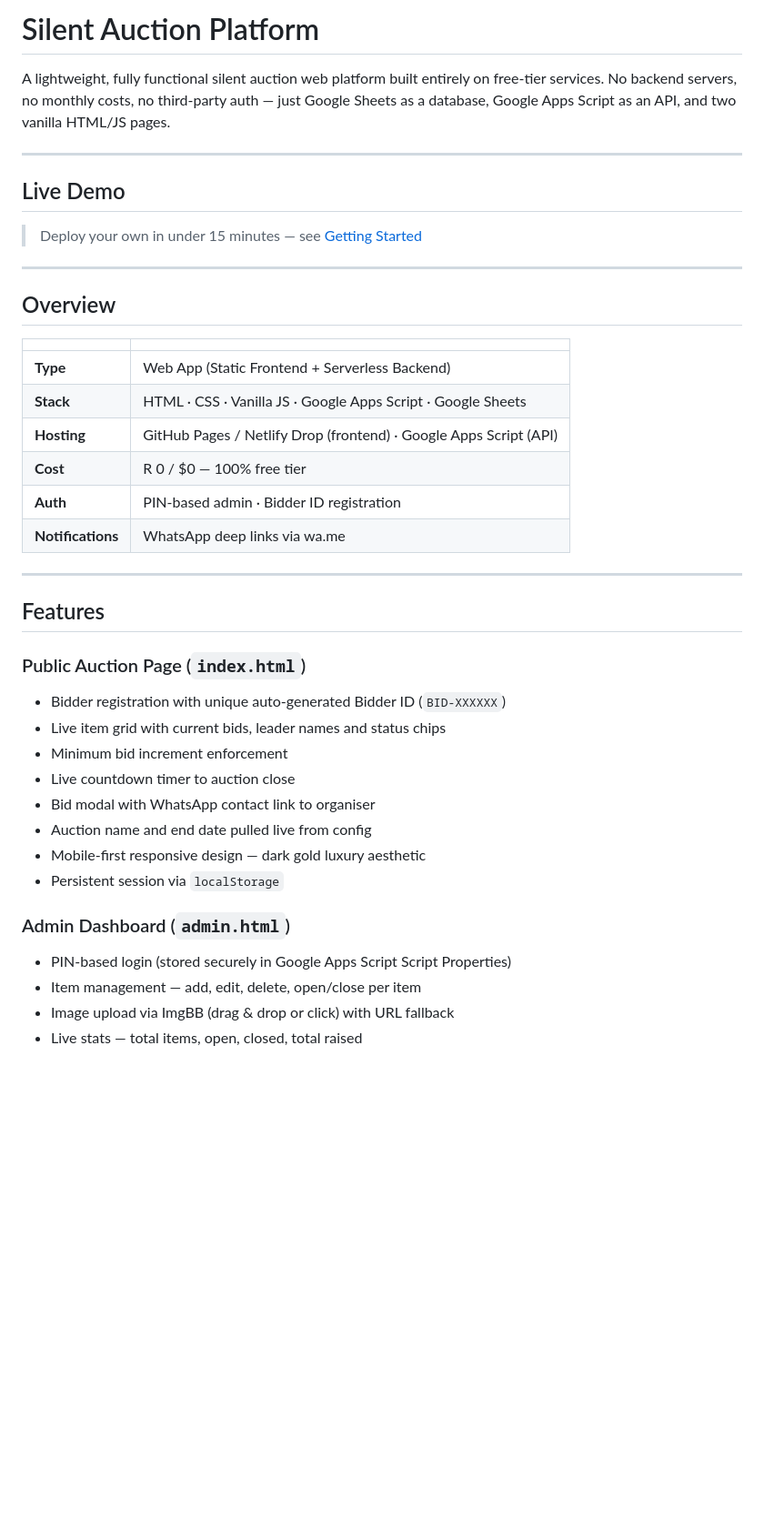
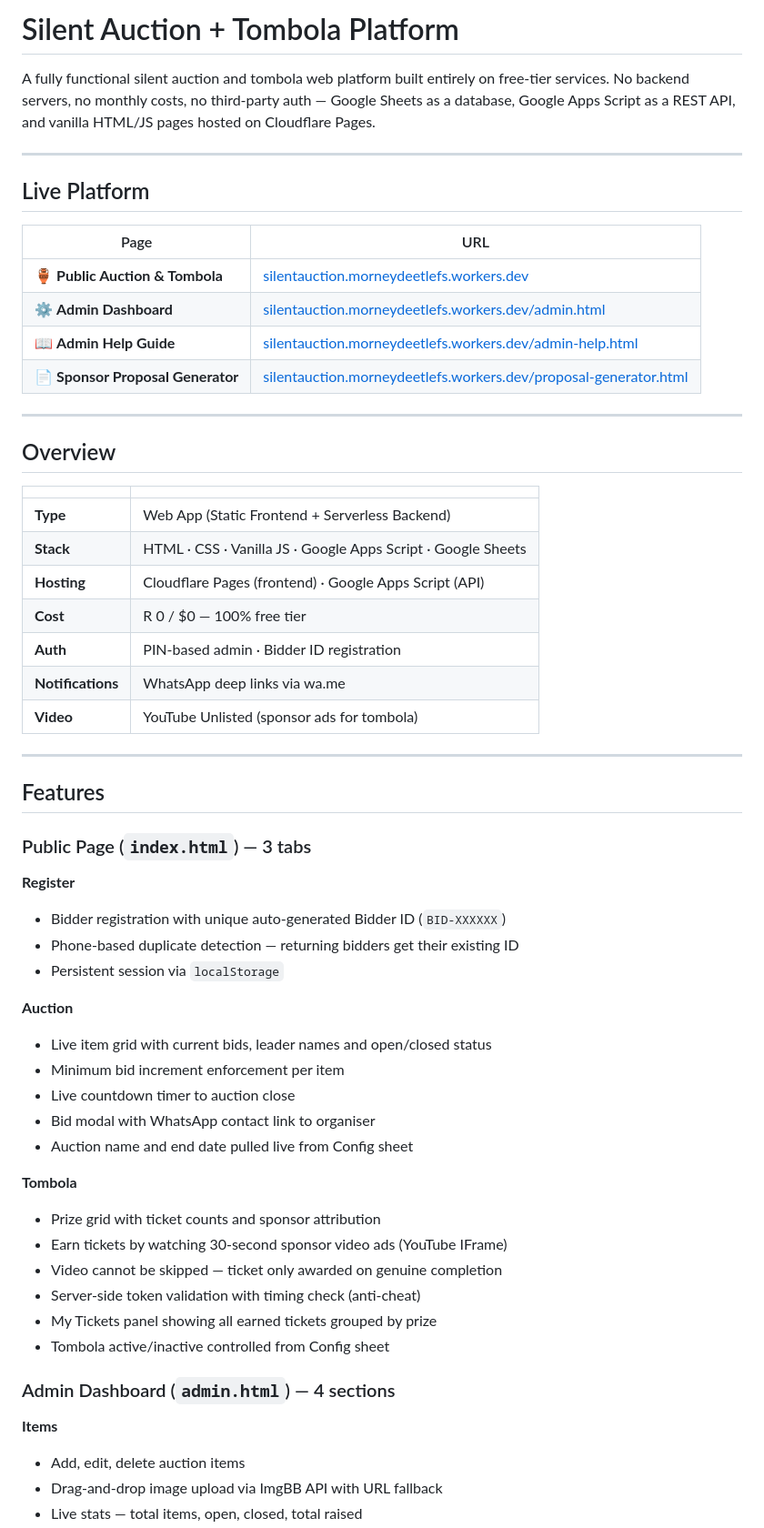
Before and after one commit to morneydeetlefs/silentAuction, a Markdown page: README.md, the part around one of its changes. Shown at 91% size. GitHub-like rendering; blank space fills up the shorter version.

```diff
--- a/README.md
+++ b/README.md
@@ -1,12 +1,17 @@
-# Silent Auction Platform
+# Silent Auction + Tombola Platform
 
-A lightweight, fully functional silent auction web platform built entirely on free-tier services. No backend servers, no monthly costs, no third-party auth — just Google Sheets as a database, Google Apps Script as an API, and two vanilla HTML/JS pages.
+A fully functional silent auction and tombola web platform built entirely on free-tier services. No backend servers, no monthly costs, no third-party auth — Google Sheets as a database, Google Apps Script as a REST API, and vanilla HTML/JS pages hosted on Cloudflare Pages.
 
 ---
 
-## Live Demo
+## Live Platform
 
-> Deploy your own in under 15 minutes — see [Getting Started](#getting-started)
+| Page | URL |
+|------|-----|
+| 🏺 **Public Auction & Tombola** | [silentauction.morneydeetlefs.workers.dev](https://silentauction.morneydeetlefs.workers.dev/) |
+| ⚙️ **Admin Dashboard** | [silentauction.morneydeetlefs.workers.dev/admin.html](https://silentauction.morneydeetlefs.workers.dev/admin.html) |
+| 📖 **Admin Help Guide** | [silentauction.morneydeetlefs.workers.dev/admin-help.html](https://silentauction.morneydeetlefs.workers.dev/admin-help.html) |
+| 📄 **Sponsor Proposal Generator** | [silentauction.morneydeetlefs.workers.dev/proposal-generator.html](https://silentauction.morneydeetlefs.workers.dev/proposal-generator.html) |
 
 ---
 
@@ -16,27 +21,41 @@ A lightweight, fully functional silent auction web platform built entirely on fr
 |---|---|
 | **Type** | Web App (Static Frontend + Serverless Backend) |
 | **Stack** | HTML · CSS · Vanilla JS · Google Apps Script · Google Sheets |
-| **Hosting** | GitHub Pages / Netlify Drop (frontend) · Google Apps Script (API) |
+| **Hosting** | Cloudflare Pages (frontend) · Google Apps Script (API) |
 | **Cost** | R 0 / $0 — 100% free tier |
 | **Auth** | PIN-based admin · Bidder ID registration |
 | **Notifications** | WhatsApp deep links via wa.me |
+| **Video** | YouTube Unlisted (sponsor ads for tombola) |
 
 ---
 
 ## Features
 
-### Public Auction Page (`index.html`)
+### Public Page (`index.html`) — 3 tabs
+
+**Register**
 - Bidder registration with unique auto-generated Bidder ID (`BID-XXXXXX`)
-- Live item grid with current bids, leader names and status chips
-- Minimum bid increment enforcement
+- Phone-based duplicate detection — returning bidders get their existing ID
+- Persistent session via `localStorage`
+
+**Auction**
+- Live item grid with current bids, leader names and open/closed status
+- Minimum bid increment enforcement per item
 - Live countdown timer to auction close
 - Bid modal with WhatsApp contact link to organiser
-- Auction name and end date pulled live from config
-- Mobile-first responsive design — dark gold luxury aesthetic
-- Persistent session via `localStorage`
+- Auction name and end date pulled live from Config sheet
 
-### Admin Dashboard (`admin.html`)
-- PIN-based login (stored securely in Google Apps Script Script Properties)
-- Item management — add, edit, delete, open/close per item
-- Image upload via ImgBB (drag & drop or click) with URL fallback
+**Tombola**
+- Prize grid with ticket counts and sponsor attribution
+- Earn tickets by watching 30-second sponsor video ads (YouTube IFrame)
+- Video cannot be skipped — ticket only awarded on genuine completion
+- Server-side token validation with timing check (anti-cheat)
+- My Tickets panel showing all earned tickets grouped by prize
+- Tombola active/inactive controlled from Config sheet
+
+### Admin Dashboard (`admin.html`) — 4 sections
+
+**Items**
+- Add, edit, delete auction items
+- Drag-and-drop image upload via ImgBB API with URL fallback
 - Live stats — total items, open, closed, total raised
```
Also changed, not shown: other parts of README.md (+165 -106 lines).
